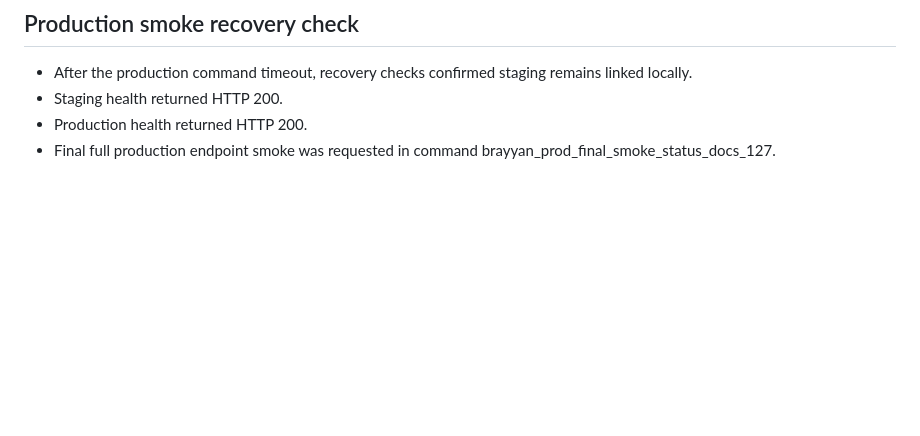
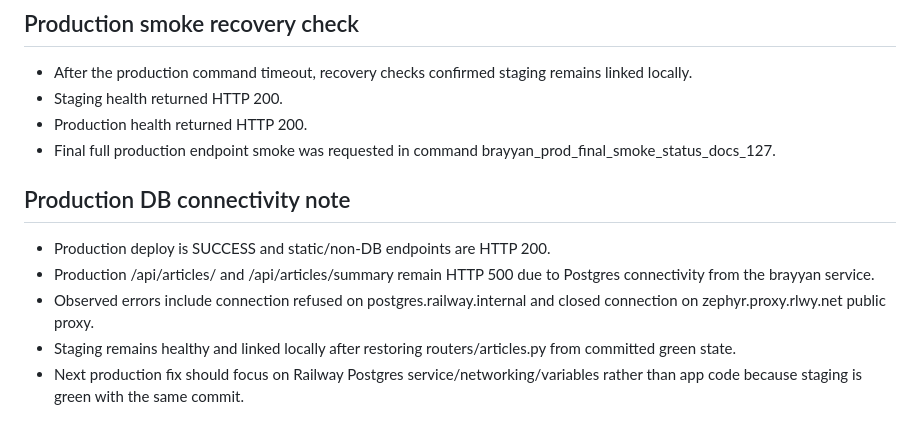
Before and after one commit to HelpUSA/brayyan, a Markdown page: docs/HANDOFF.md, the part around the change. GitHub-like rendering; blank space fills up the shorter version.

Commit message:
Document production database connectivity issue

```diff
--- a/docs/HANDOFF.md
+++ b/docs/HANDOFF.md
@@ -104,3 +104,10 @@ If production ever returns FUNCTION_INVOCATION_FAILED after backend/routing chan
 - Staging health returned HTTP 200.
 - Production health returned HTTP 200.
 - Final full production endpoint smoke was requested in command brayyan_prod_final_smoke_status_docs_127.
+
+## Production DB connectivity note
+- Production deploy is SUCCESS and static/non-DB endpoints are HTTP 200.
+- Production /api/articles/ and /api/articles/summary remain HTTP 500 due to Postgres connectivity from the brayyan service.
+- Observed errors include connection refused on postgres.railway.internal and closed connection on zephyr.proxy.rlwy.net public proxy.
+- Staging remains healthy and linked locally after restoring routers/articles.py from committed green state.
+- Next production fix should focus on Railway Postgres service/networking/variables rather than app code because staging is green with the same commit.
```
